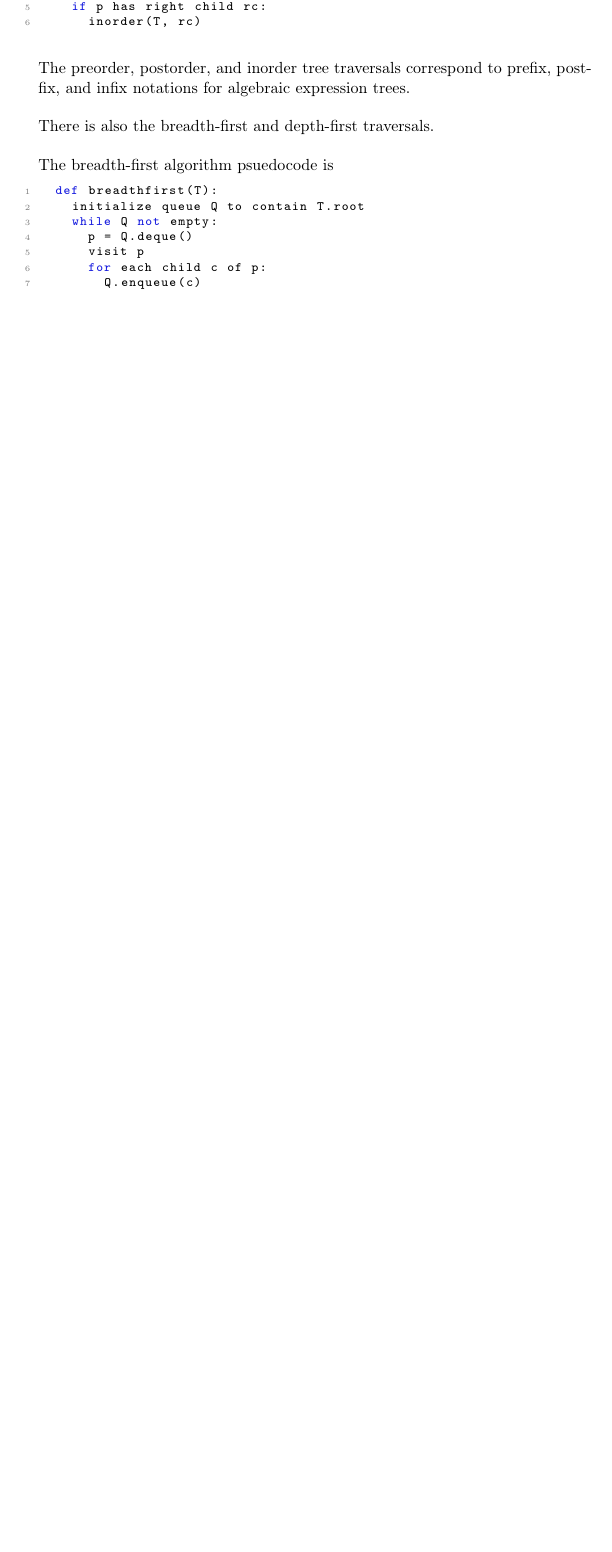
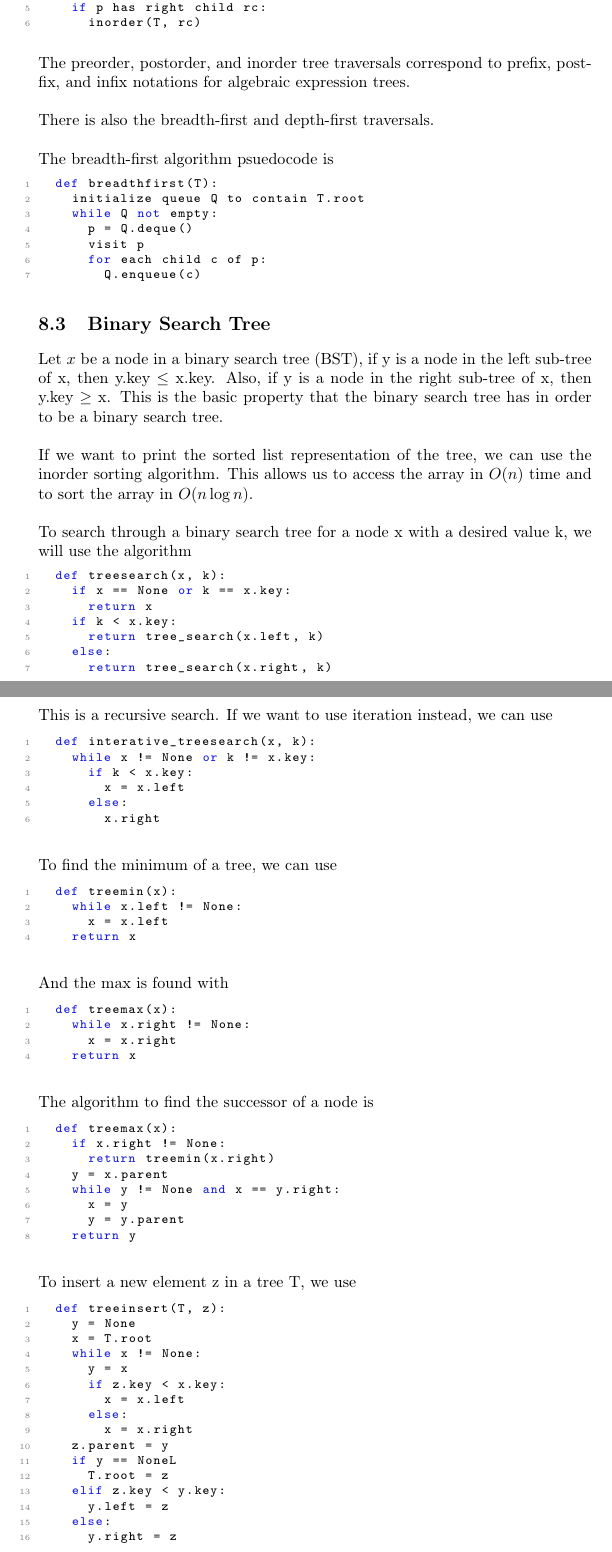
Before and after one commit to JaedenBardati/Subject-Review-Notes, a LaTeX document (computer_science/CS304.tex): part of page 36 of 36 before the commit and two parts of pages 36 and 37 of 38 after it, the two joined at a grey line, cut so that both start at the same text, the shorter picture padded with empty space. Compiled offline with pdfLaTeX.

Commit message:
binary search tree and its algorithms

```diff
--- a/computer_science/CS304.tex
+++ b/computer_science/CS304.tex
@@ -1811,3 +1811,85 @@ The breadth-first algorithm psuedocode is
 \end{lstlisting}
 
 
+\subsection{Binary Search Tree}\bigbreak
+
+Let $x$ be a node in a binary search tree (BST), if y is a node in the left sub-tree of x, then y.key $\leq$ x.key. Also, if y is a node in the right sub-tree of x, then y.key $\geq$ x. This is the basic property that the binary search tree has in order to be a binary search tree.\\
+
+%% Graph 21
+
+If we want to print the sorted list representation of the tree, we can use the inorder sorting algorithm. This allows us to access the array in $O(n)$ time and to sort the array in $O(n\log n)$.\\
+
+To search through a binary search tree for a node x with a desired value k, we will use the algorithm
+
+\begin{lstlisting}
+	def treesearch(x, k):
+		if x == None or k == x.key:
+			return x
+		if k < x.key:
+			return tree_search(x.left, k)
+		else:
+			return tree_search(x.right, k)
+\end{lstlisting}\bigbreak
+
+This is a recursive search. If we want to use iteration instead, we can use
+
+\begin{lstlisting}
+	def interative_treesearch(x, k):
+		while x != None or k != x.key:
+			if k < x.key:
+				x = x.left
+			else:
+				x.right
+\end{lstlisting}\bigbreak
+
+To find the minimum of a tree, we can use
+
+\begin{lstlisting}
+	def treemin(x):
+		while x.left != None:
+			x = x.left
+		return x
+\end{lstlisting}\bigbreak
+
+And the max is found with
+
+\begin{lstlisting}
+	def treemax(x):
+		while x.right != None:
+			x = x.right
+		return x
+\end{lstlisting}\bigbreak
+
+The algorithm to find the successor of a node is
+
+\begin{lstlisting}
+	def treemax(x):
+		if x.right != None:
+			return treemin(x.right)
+		y = x.parent
+		while y != None and x == y.right:
+			x = y
+			y = y.parent
+		return y
+\end{lstlisting}\bigbreak
+
+To insert a new element z in a tree T, we use
+
+\begin{lstlisting}
+	def treeinsert(T, z):
+		y = None
+		x = T.root
+		while x != None:
+			y = x
+			if z.key < x.key:
+				x = x.left
+			else:
+				x = x.right
+		z.parent = y
+		if y == NoneL
+			T.root = z
+		elif z.key < y.key:
+			y.left = z
+		else:
+			y.right = z
+\end{lstlisting}\bigbreak
```
Also changed, not shown: computer_science/CS304.pdf, computer_science/CS304.tex (51 more changed lines). Lines whose indentation alone changed are shown as unchanged.
